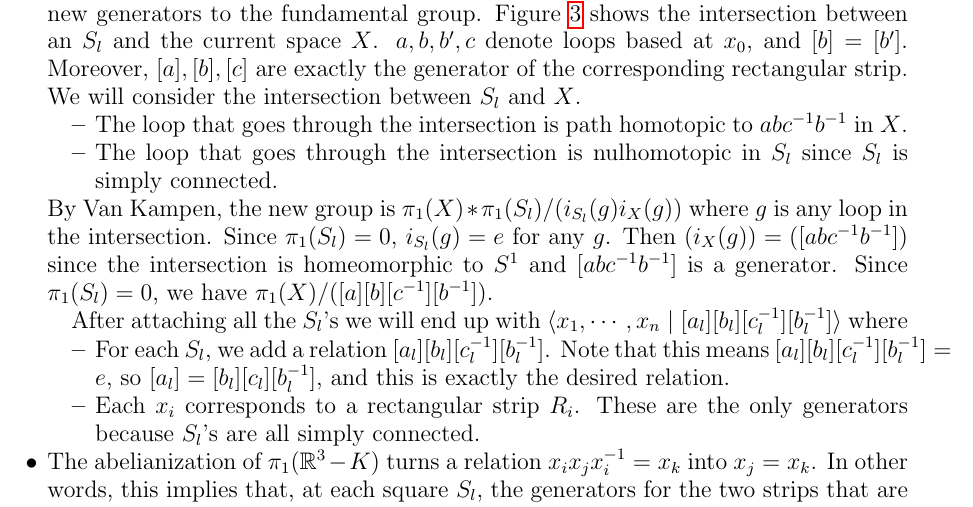
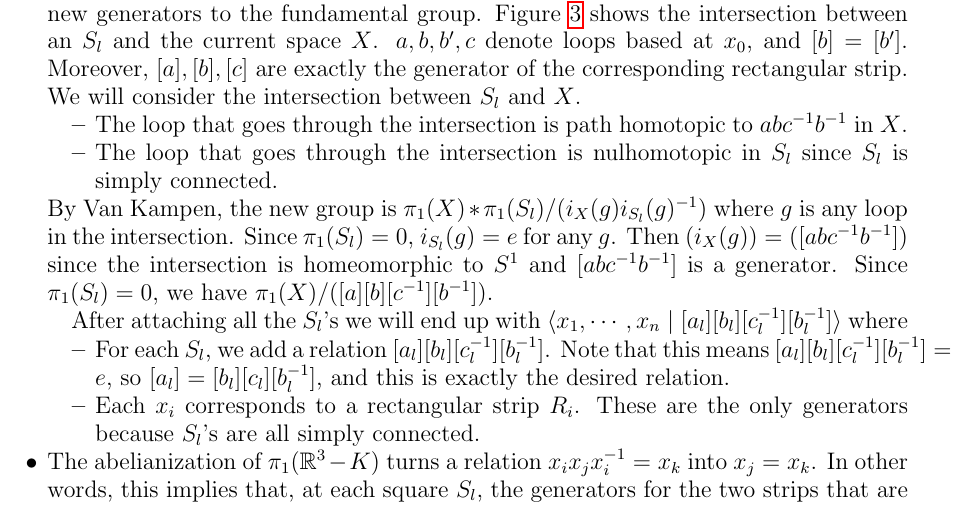
Before and after one commit to hidenori-shinohara/courses, a LaTeX problem sheet (math611/hw3/math611-hw3.tex): part of page 4 of 5, cut so that both start at the same text. Compiled offline with pdfLaTeX.

Commit message:
Fix a typo in Problem 22 (a) (611)

```diff
--- a/math611/hw3/math611-hw3.tex
+++ b/math611/hw3/math611-hw3.tex
@@ -194,7 +194,7 @@
         \item
           The loop that goes through the intersection is nulhomotopic in $S_l$ since $S_l$ is simply connected.
       \end{itemize}
-      By Van Kampen, the new group is $\pi_1(X) * \pi_1(S_l) / (i_{S_l}(g)i_{X}(g))$ where $g$ is any loop in the intersection.
+      By Van Kampen, the new group is $\pi_1(X) * \pi_1(S_l) / (i_{X}(g)i_{S_l}(g)^{-1})$ where $g$ is any loop in the intersection.
       Since $\pi_1(S_l) = 0$, $i_{S_l}(g) = e$ for any $g$.
       Then $(i_X(g)) = ([abc^{-1}b^{-1}])$ since the intersection is homeomorphic to $S^1$ and $[abc^{-1}b^{-1}]$ is a generator.
       Since $\pi_1(S_l) = 0$, we have $\pi_1(X) / ([a][b][c^{-1}][b^{-1}])$.
```
Also changed, not shown: math611/hw3/math611-hw3.pdf.
